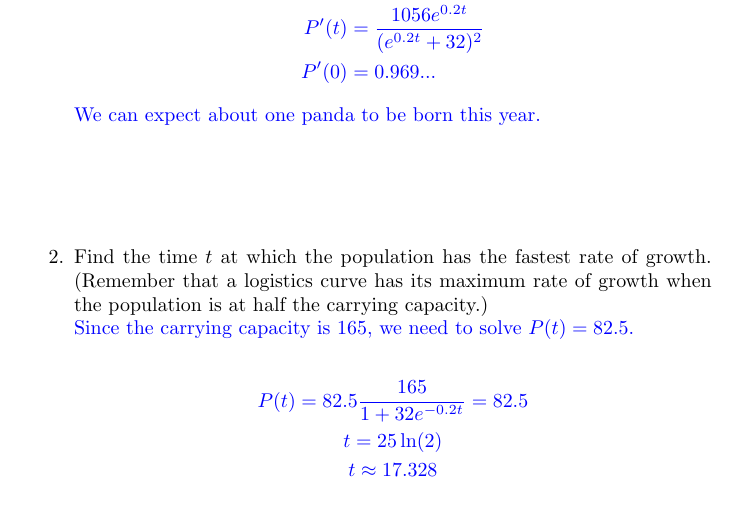
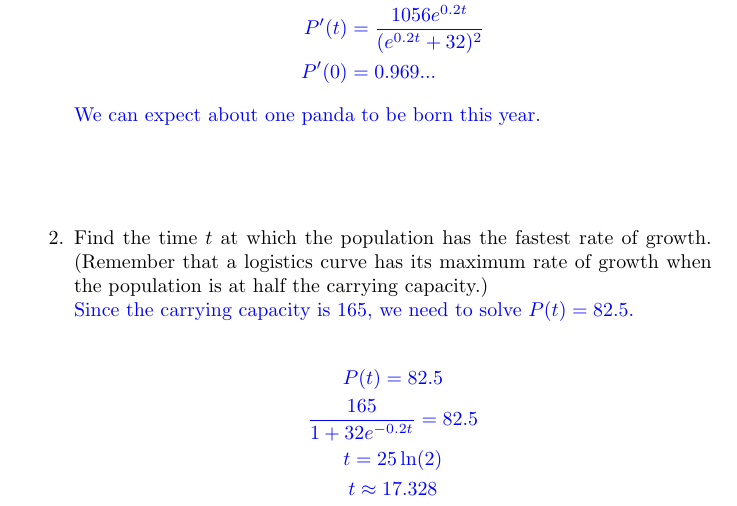
Before and after one commit to friedbrice/iuse-module, a LaTeX letter (population-growth/challenges/challenges.tex): part of page 1 of 2, cut so that both start at the same text. The pictures show the PDF file population-growth/challenges/challenges.pdf that the author committed with the source.

Commit message:
fixed a typo

```diff
--- a/population-growth/challenges/challenges.tex
+++ b/population-growth/challenges/challenges.tex
@@ -50,7 +50,7 @@
         we need to solve $P(t) = 82.5$.
 
         \begin{gather*}
-          P(t) = 82.5
+          P(t) = 82.5 \\
           \frac{165}{1 + 32 e^{-0.2t}} = 82.5 \\
           t = 25 \ln(2) \\
           t \approx 17.328
```
Also changed, not shown: population-growth/challenges/challenges.pdf.
